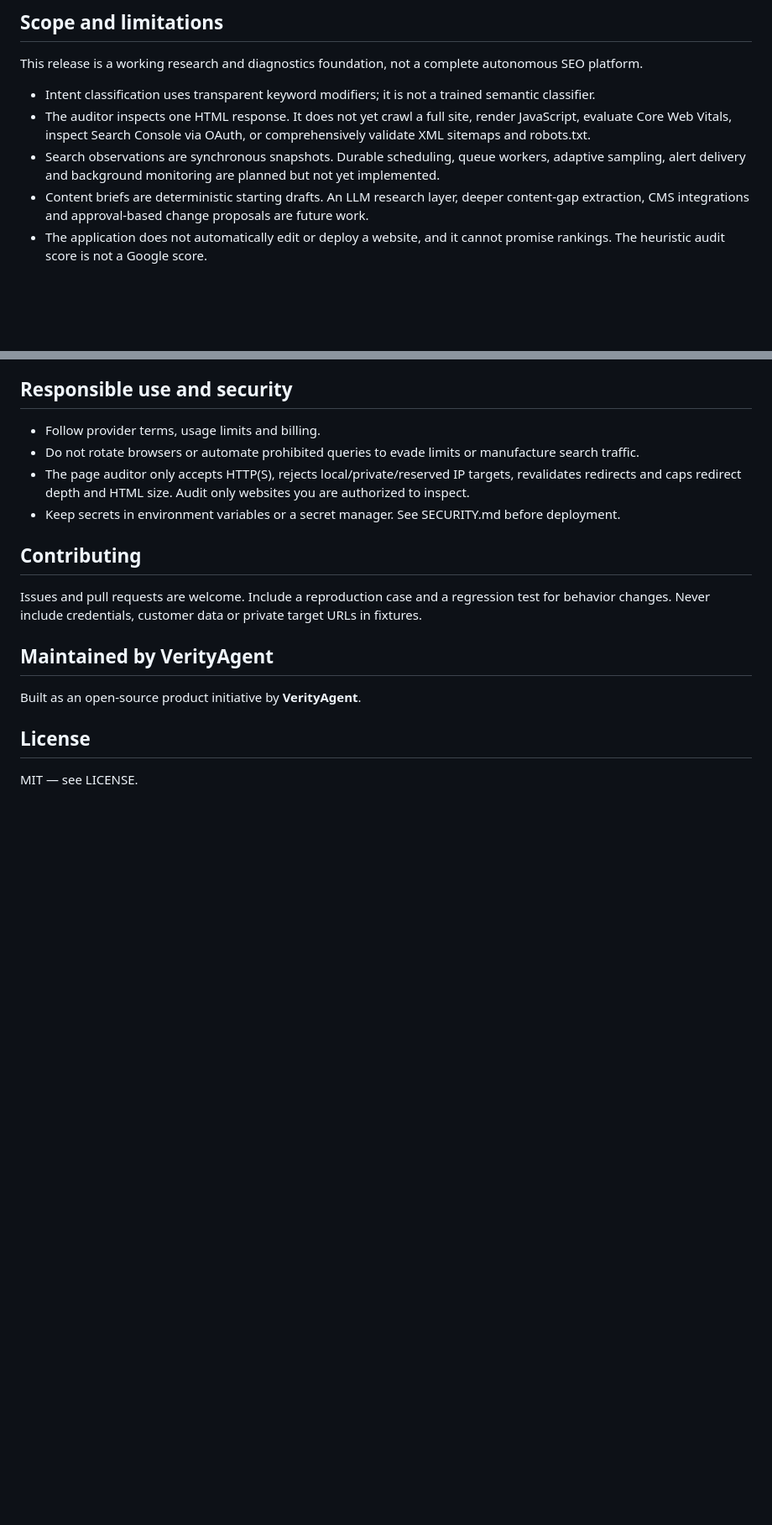
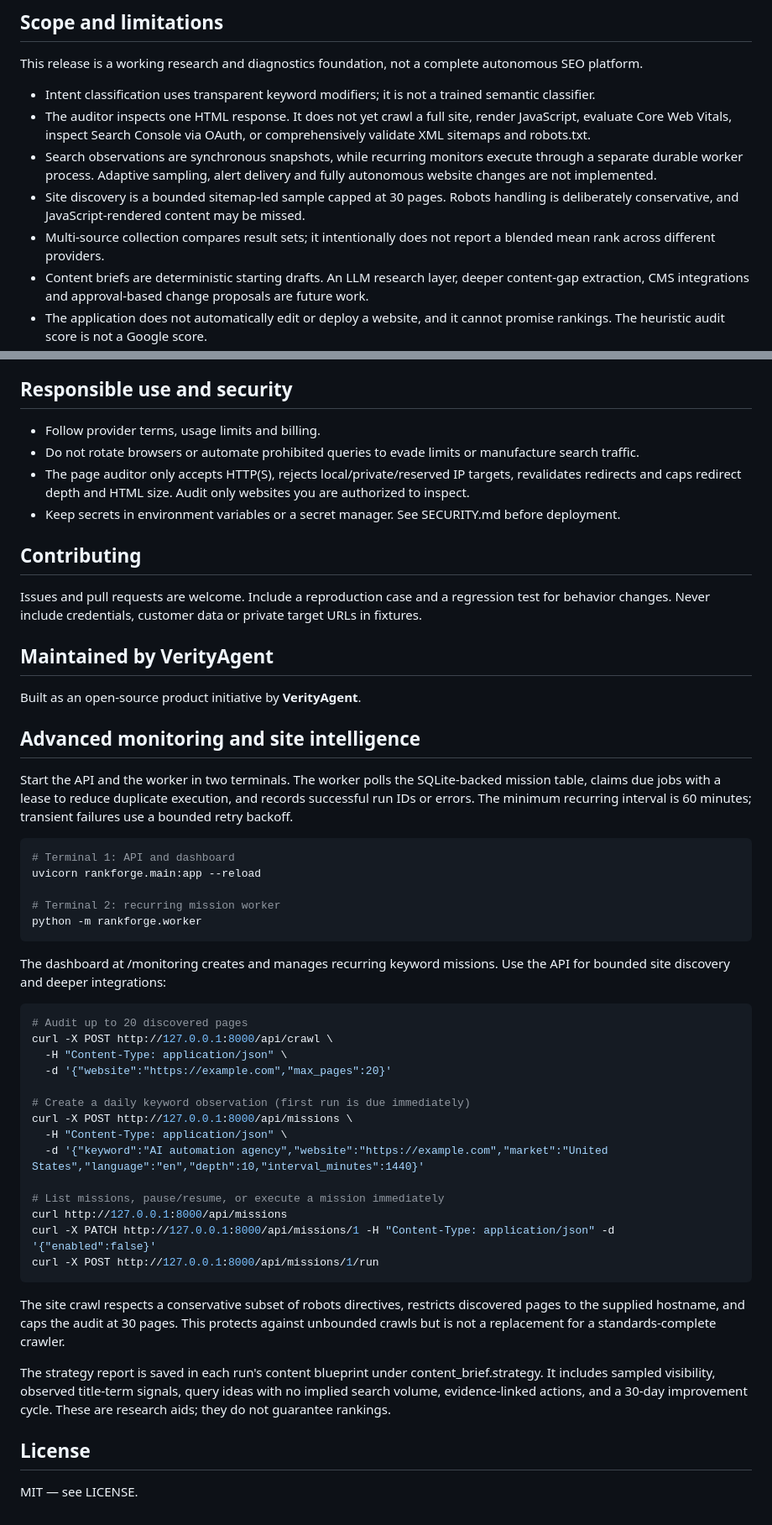
Before and after one commit to muhammadsaeed-ai/verity-rankforge, a Markdown page: README.md, 2 parts joined by grey strips. Shown at 84% size. Drawn GitHub-style; blank space fills up the shorter version.

Commit message:
Document advanced monitoring, crawling, and strategy capabilities

```diff
--- a/README.md
+++ b/README.md
@@ -206,7 +210,9 @@ This release is a working research and diagnostics foundation, not a complete au
 
 - Intent classification uses transparent keyword modifiers; it is not a trained semantic classifier.
 - The auditor inspects one HTML response. It does not yet crawl a full site, render JavaScript, evaluate Core Web Vitals, inspect Search Console via OAuth, or comprehensively validate XML sitemaps and robots.txt.
-- Search observations are synchronous snapshots. Durable scheduling, queue workers, adaptive sampling, alert delivery and background monitoring are planned but not yet implemented.
+- Search observations are synchronous snapshots, while recurring monitors execute through a separate durable worker process. Adaptive sampling, alert delivery and fully autonomous website changes are not implemented.
+- Site discovery is a bounded sitemap-led sample capped at 30 pages. Robots handling is deliberately conservative, and JavaScript-rendered content may be missed.
+- Multi-source collection compares result sets; it intentionally does not report a blended mean rank across different providers.
 - Content briefs are deterministic starting drafts. An LLM research layer, deeper content-gap extraction, CMS integrations and approval-based change proposals are future work.
 - The application does not automatically edit or deploy a website, and it cannot promise rankings. The heuristic audit score is not a Google score.
 - Authentication and tenant isolation are not included. Put an authentication layer and network controls in front of any internet-facing deployment; do not run the development console as a public multi-user service.
@@ -226,6 +232,42 @@ Issues and pull requests are welcome. Include a reproduction case and a regressi
 
 Built as an open-source product initiative by **VerityAgent**.
 
+
+## Advanced monitoring and site intelligence
+
+Start the API and the worker in two terminals. The worker polls the SQLite-backed mission table, claims due jobs with a lease to reduce duplicate execution, and records successful run IDs or errors. The minimum recurring interval is 60 minutes; transient failures use a bounded retry backoff.
+
+~~~bash
+# Terminal 1: API and dashboard
+uvicorn rankforge.main:app --reload
+
+# Terminal 2: recurring mission worker
+python -m rankforge.worker
+~~~
+
+The dashboard at /monitoring creates and manages recurring keyword missions. Use the API for bounded site discovery and deeper integrations:
+
+~~~bash
+# Audit up to 20 discovered pages
+curl -X POST http://127.0.0.1:8000/api/crawl \
+  -H "Content-Type: application/json" \
+  -d '{"website":"https://example.com","max_pages":20}'
+
+# Create a daily keyword observation (first run is due immediately)
+curl -X POST http://127.0.0.1:8000/api/missions \
+  -H "Content-Type: application/json" \
+  -d '{"keyword":"AI automation agency","website":"https://example.com","market":"United States","language":"en","depth":10,"interval_minutes":1440}'
+
+# List missions, pause/resume, or execute a mission immediately
+curl http://127.0.0.1:8000/api/missions
+curl -X PATCH http://127.0.0.1:8000/api/missions/1 -H "Content-Type: application/json" -d '{"enabled":false}'
+curl -X POST http://127.0.0.1:8000/api/missions/1/run
+~~~
+
+The site crawl respects a conservative subset of robots directives, restricts discovered pages to the supplied hostname, and caps the audit at 30 pages. This protects against unbounded crawls but is not a replacement for a standards-complete crawler.
+
+The strategy report is saved in each run's content blueprint under content_brief.strategy. It includes sampled visibility, observed title-term signals, query ideas with no implied search volume, evidence-linked actions, and a 30-day improvement cycle. These are research aids; they do not guarantee rankings.
+
 ## License
 
 MIT — see LICENSE.
```
Also changed, not shown: other parts of README.md (+9 -5 lines).
